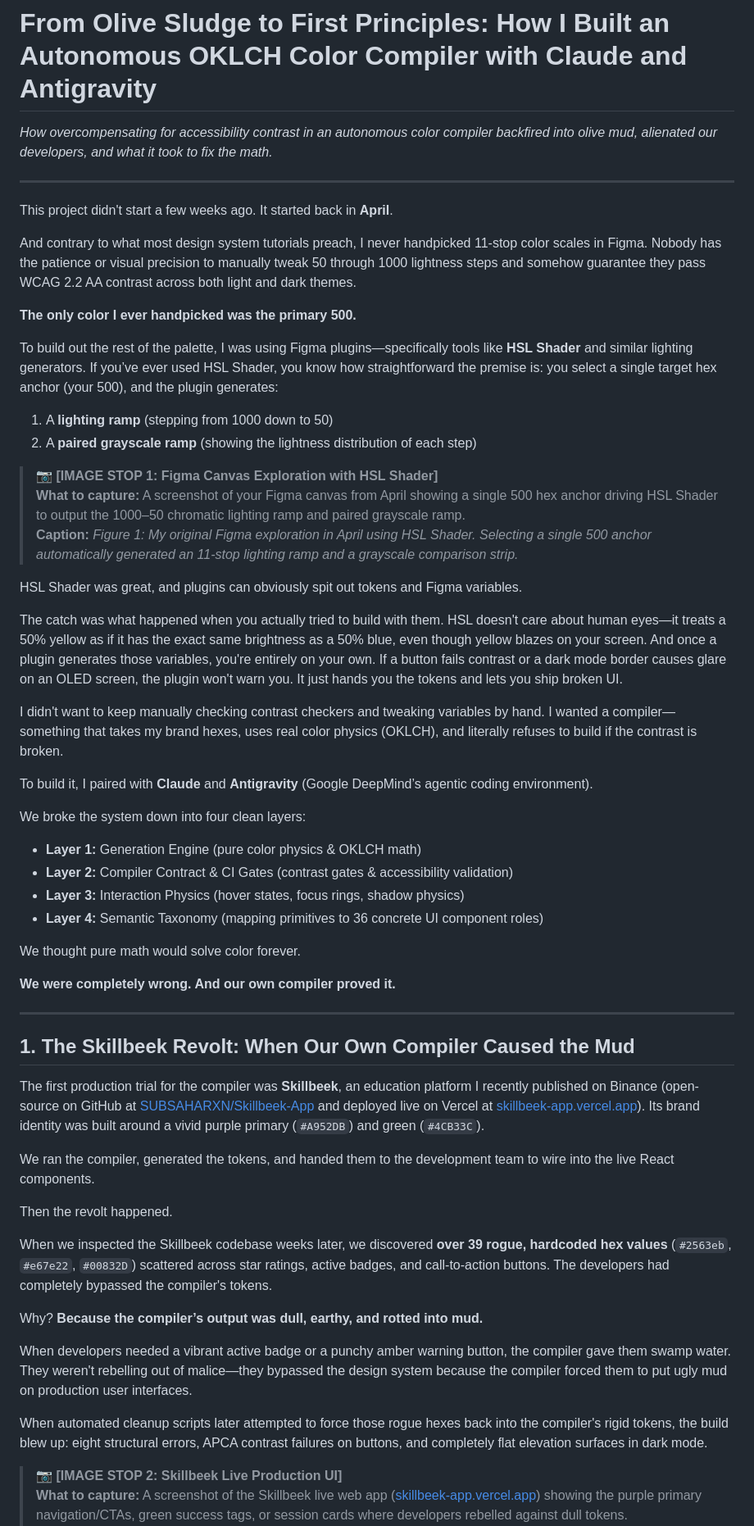
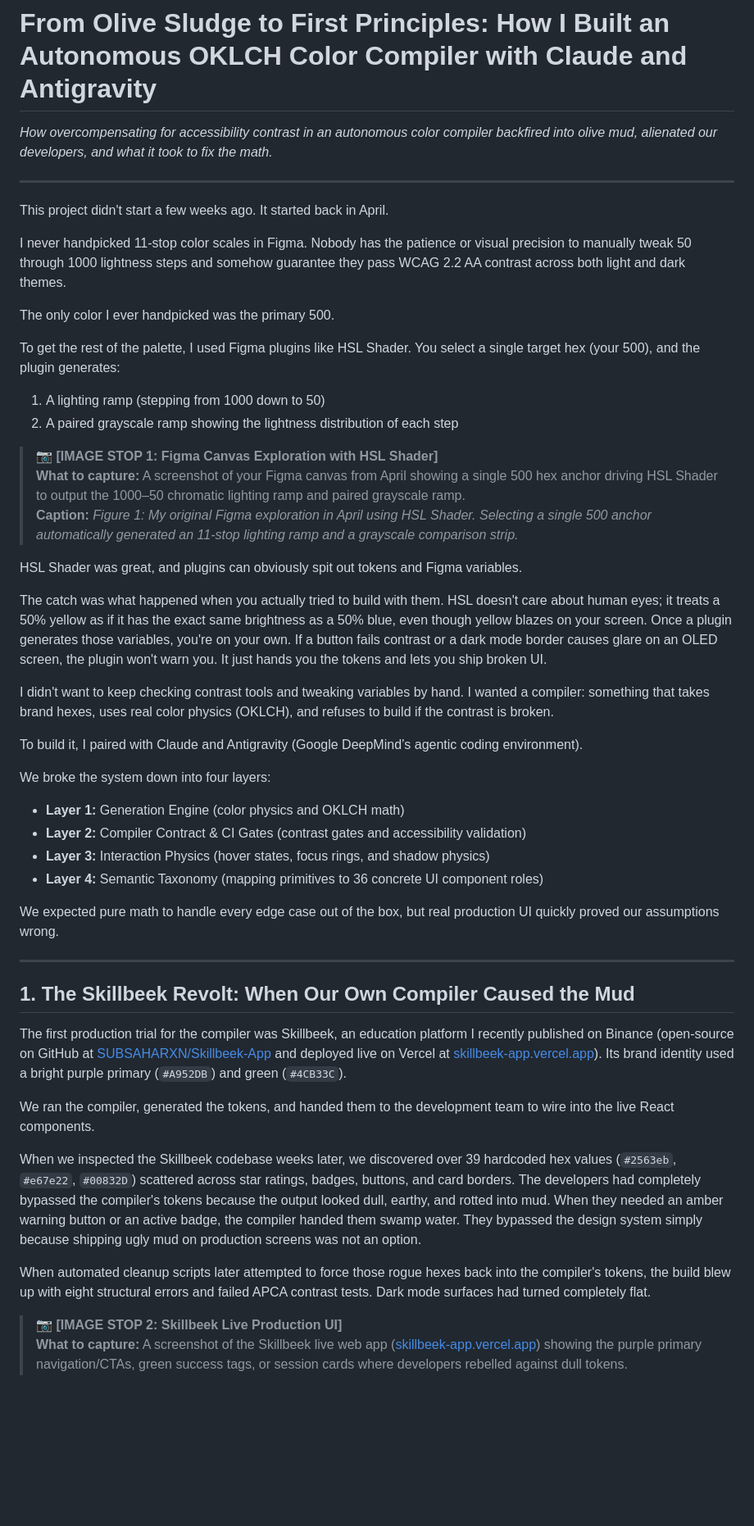
Before and after one commit to SUBSAHARXN/design-system-compiler, a Markdown page: docs/articles/building-a-4-layer-color-compiler-with-ai-from-sludge-to-science.md, the part around one of its changes. Shown at 82% size. Rendered like a GitHub page; blank space fills up the shorter version.

```diff
--- a/docs/articles/building-a-4-layer-color-compiler-with-ai-from-sludge-to-science.md
+++ b/docs/articles/building-a-4-layer-color-compiler-with-ai-from-sludge-to-science.md
@@ -4,15 +4,15 @@
 
 ---
 
-This project didn't start a few weeks ago. It started back in **April**.
+This project didn't start a few weeks ago. It started back in April.
 
-And contrary to what most design system tutorials preach, I never handpicked 11-stop color scales in Figma. Nobody has the patience or visual precision to manually tweak 50 through 1000 lightness steps and somehow guarantee they pass WCAG 2.2 AA contrast across both light and dark themes.
+I never handpicked 11-stop color scales in Figma. Nobody has the patience or visual precision to manually tweak 50 through 1000 lightness steps and somehow guarantee they pass WCAG 2.2 AA contrast across both light and dark themes.
 
-**The only color I ever handpicked was the primary 500.**
+The only color I ever handpicked was the primary 500.
 
-To build out the rest of the palette, I was using Figma plugins—specifically tools like **HSL Shader** and similar lighting generators. If you’ve ever used HSL Shader, you know how straightforward the premise is: you select a single target hex anchor (your 500), and the plugin generates:
-1. A **lighting ramp** (stepping from 1000 down to 50)
-2. A **paired grayscale ramp** (showing the lightness distribution of each step)
+To get the rest of the palette, I used Figma plugins like HSL Shader. You select a single target hex (your 500), and the plugin generates:
+1. A lighting ramp (stepping from 1000 down to 50)
+2. A paired grayscale ramp showing the lightness distribution of each step
 
 > 📷 **[IMAGE STOP 1: Figma Canvas Exploration with HSL Shader]**
 > **What to capture:** A screenshot of your Figma canvas from April showing a single 500 hex anchor driving HSL Shader to output the 1000–50 chromatic lighting ramp and paired grayscale ramp.
@@ -20,39 +20,31 @@ To build out the rest of the palette, I was using Figma plugins—specifically t
 
 HSL Shader was great, and plugins can obviously spit out tokens and Figma variables.
 
-The catch was what happened when you actually tried to build with them. HSL doesn't care about human eyes—it treats a 50% yellow as if it has the exact same brightness as a 50% blue, even though yellow blazes on your screen. And once a plugin generates those variables, you're entirely on your own. If a button fails contrast or a dark mode border causes glare on an OLED screen, the plugin won't warn you. It just hands you the tokens and lets you ship broken UI.
+The catch was what happened when you actually tried to build with them. HSL doesn't care about human eyes; it treats a 50% yellow as if it has the exact same brightness as a 50% blue, even though yellow blazes on your screen. Once a plugin generates those variables, you're on your own. If a button fails contrast or a dark mode border causes glare on an OLED screen, the plugin won't warn you. It just hands you the tokens and lets you ship broken UI.
 
-I didn't want to keep manually checking contrast checkers and tweaking variables by hand. I wanted a compiler—something that takes my brand hexes, uses real color physics (OKLCH), and literally refuses to build if the contrast is broken.
+I didn't want to keep checking contrast tools and tweaking variables by hand. I wanted a compiler: something that takes brand hexes, uses real color physics (OKLCH), and refuses to build if the contrast is broken.
 
-To build it, I paired with **Claude** and **Antigravity** (Google DeepMind’s agentic coding environment).
+To build it, I paired with Claude and Antigravity (Google DeepMind’s agentic coding environment).
 
-We broke the system down into four clean layers:
-- **Layer 1:** Generation Engine (pure color physics & OKLCH math)
-- **Layer 2:** Compiler Contract & CI Gates (contrast gates & accessibility validation)
-- **Layer 3:** Interaction Physics (hover states, focus rings, shadow physics)
+We broke the system down into four layers:
+- **Layer 1:** Generation Engine (color physics and OKLCH math)
+- **Layer 2:** Compiler Contract & CI Gates (contrast gates and accessibility validation)
+- **Layer 3:** Interaction Physics (hover states, focus rings, and shadow physics)
 - **Layer 4:** Semantic Taxonomy (mapping primitives to 36 concrete UI component roles)
 
-We thought pure math would solve color forever.
-
-**We were completely wrong. And our own compiler proved it.**
+We expected pure math to handle every edge case out of the box, but real production UI quickly proved our assumptions wrong.
 
 ---
 
 ## 1. The Skillbeek Revolt: When Our Own Compiler Caused the Mud
 
-The first production trial for the compiler was **Skillbeek**, an education platform I recently published on Binance (open-source on GitHub at [SUBSAHARXN/Skillbeek-App](https://github.com/SUBSAHARXN/Skillbeek-App) and deployed live on Vercel at [skillbeek-app.vercel.app](https://skillbeek-app.vercel.app)). Its brand identity was built around a vivid purple primary (`#A952DB`) and green (`#4CB33C`).
+The first production trial for the compiler was Skillbeek, an education platform I recently published on Binance (open-source on GitHub at [SUBSAHARXN/Skillbeek-App](https://github.com/SUBSAHARXN/Skillbeek-App) and deployed live on Vercel at [skillbeek-app.vercel.app](https://skillbeek-app.vercel.app)). Its brand identity used a bright purple primary (`#A952DB`) and green (`#4CB33C`).
 
 We ran the compiler, generated the tokens, and handed them to the development team to wire into the live React components.
 
-Then the revolt happened.
+When we inspected the Skillbeek codebase weeks later, we discovered over 39 hardcoded hex values (`#2563eb`, `#e67e22`, `#00832D`) scattered across star ratings, badges, buttons, and card borders. The developers had completely bypassed the compiler's tokens because the output looked dull, earthy, and rotted into mud. When they needed an amber warning button or an active badge, the compiler handed them swamp water. They bypassed the design system simply because shipping ugly mud on production screens was not an option.
 
-When we inspected the Skillbeek codebase weeks later, we discovered **over 39 rogue, hardcoded hex values** (`#2563eb`, `#e67e22`, `#00832D`) scattered across star ratings, active badges, and call-to-action buttons. The developers had completely bypassed the compiler's tokens.
-
-Why? **Because the compiler’s output was dull, earthy, and rotted into mud.**
-
-When developers needed a vibrant active badge or a punchy amber warning button, the compiler gave them swamp water. They weren't rebelling out of malice—they bypassed the design system because the compiler forced them to put ugly mud on production user interfaces.
-
-When automated cleanup scripts later attempted to force those rogue hexes back into the compiler's rigid tokens, the build blew up: eight structural errors, APCA contrast failures on buttons, and completely flat elevation surfaces in dark mode.
+When automated cleanup scripts later attempted to force those rogue hexes back into the compiler's tokens, the build blew up with eight structural errors and failed APCA contrast tests. Dark mode surfaces had turned completely flat.
 
 > 📷 **[IMAGE STOP 2: Skillbeek Live Production UI]**
 > **What to capture:** A screenshot of the Skillbeek live web app ([skillbeek-app.vercel.app](https://skillbeek-app.vercel.app)) showing the purple primary navigation/CTAs, green success tags, or session cards where developers rebelled against dull tokens.
```
Also changed, not shown: other parts of docs/articles/building-a-4-layer-color-compiler-with-ai-from-sludge-to-science.md (+18 -32 lines).
